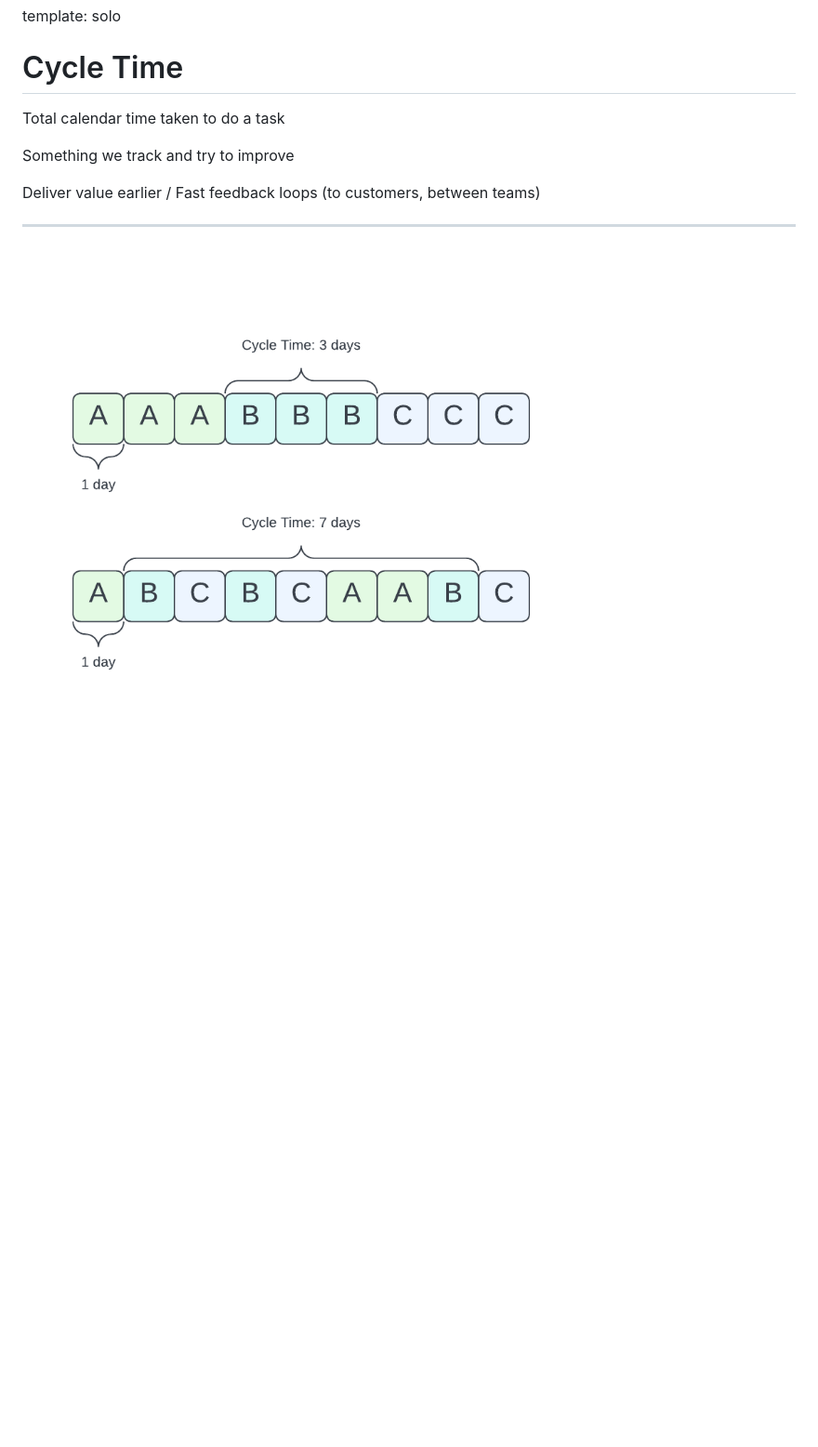
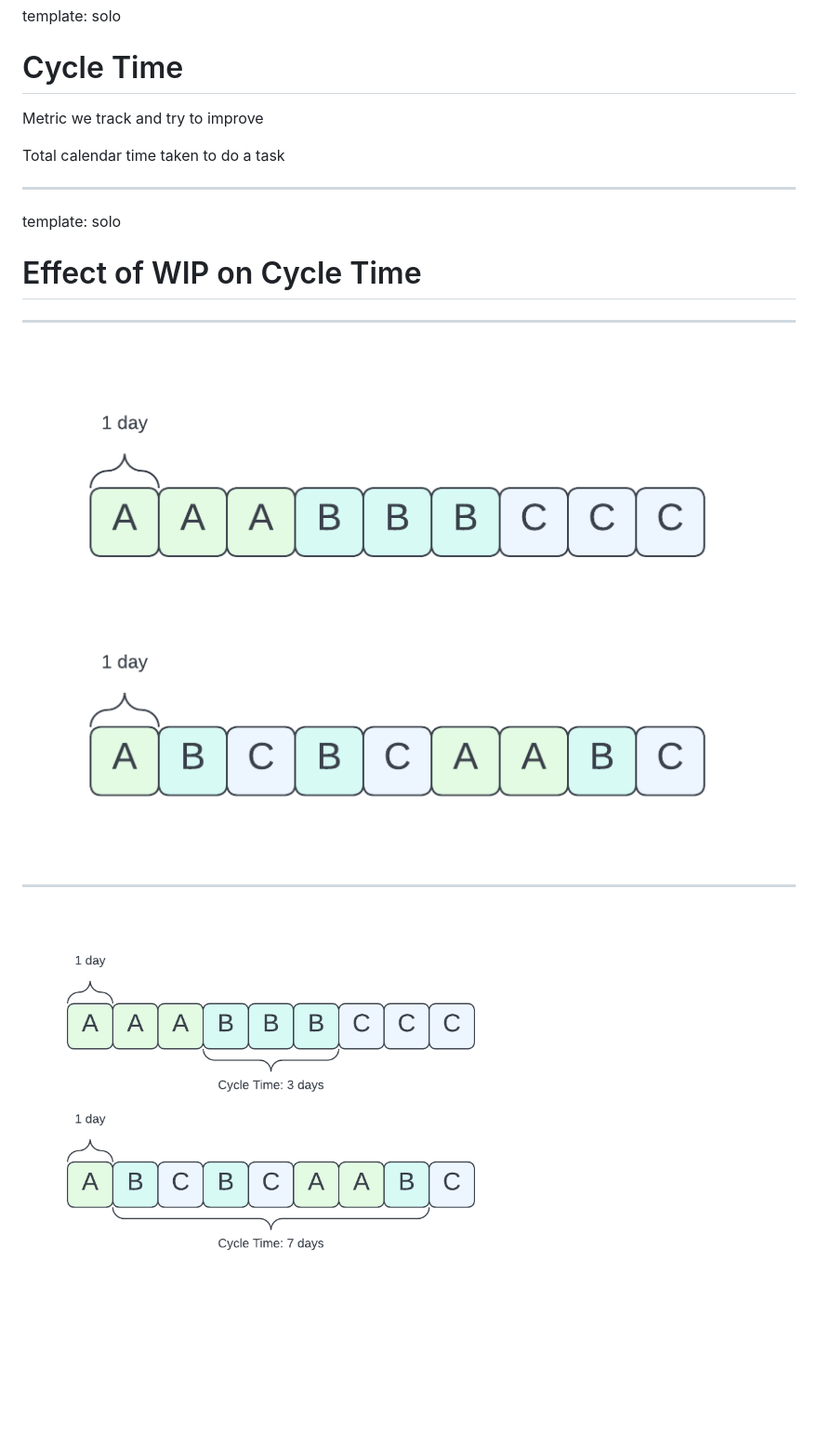
Before and after one commit to chrisdail/talk-wip, a Markdown page: slides.md, the part around the change printed below. Shown: that part at 93% size. Drawn GitHub-style; pictures changed too: images/cycle-time-no-totals.png (added), images/cycle-time.png; blank space fills up the shorter version.

```diff
--- a/slides.md
+++ b/slides.md
@@ -108,11 +106,18 @@ template: heading
 template: solo
 # Cycle Time
 
+Metric we track and try to improve
+
 Total calendar time taken to do a task
 
-Something we track and try to improve
+---
 
-Deliver value earlier / Fast feedback loops (to customers, between teams)
+template: solo
+# Effect of WIP on Cycle Time
+
+---
+
+![](images/cycle-time-no-totals.png)
 
 ---
 
```
Also changed, not shown: other parts of slides.md (+35 -18 lines), images/feedback-loop.png (added).
